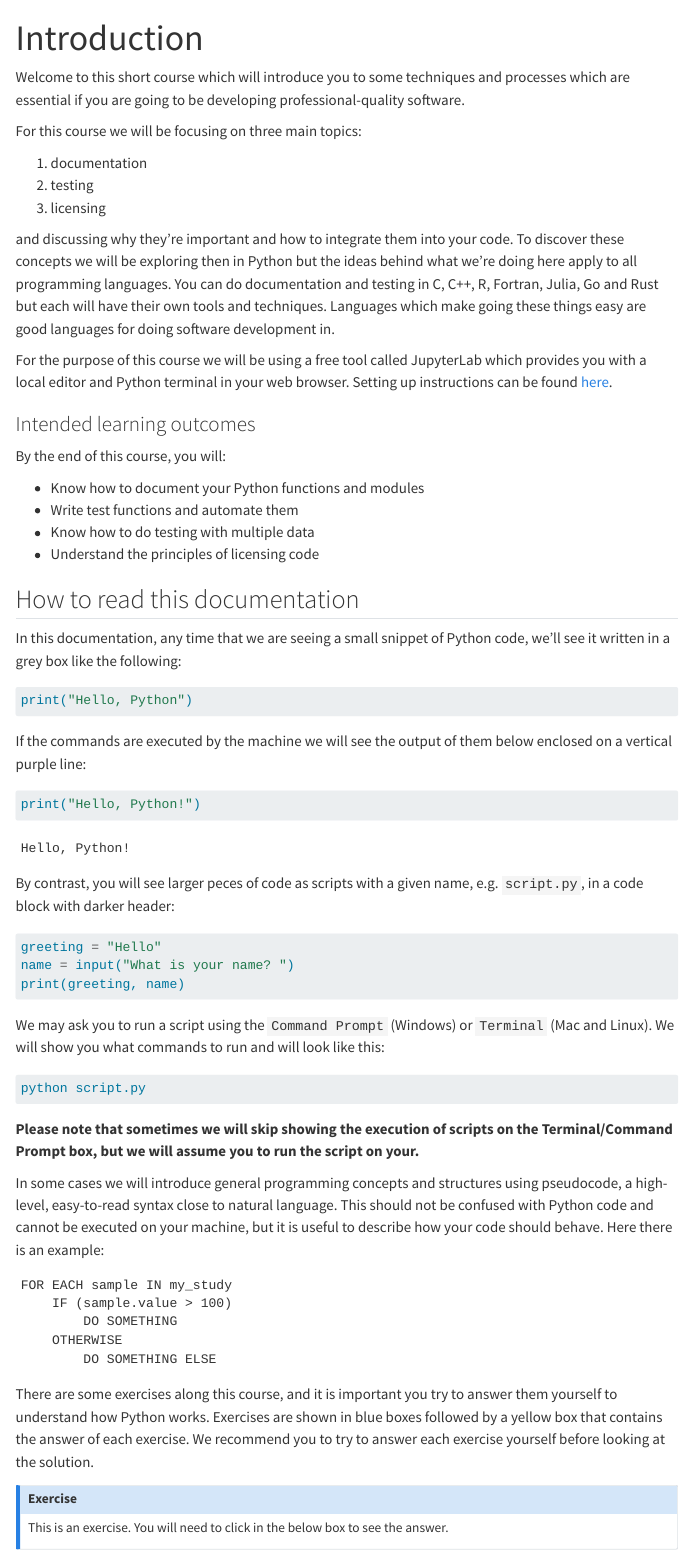
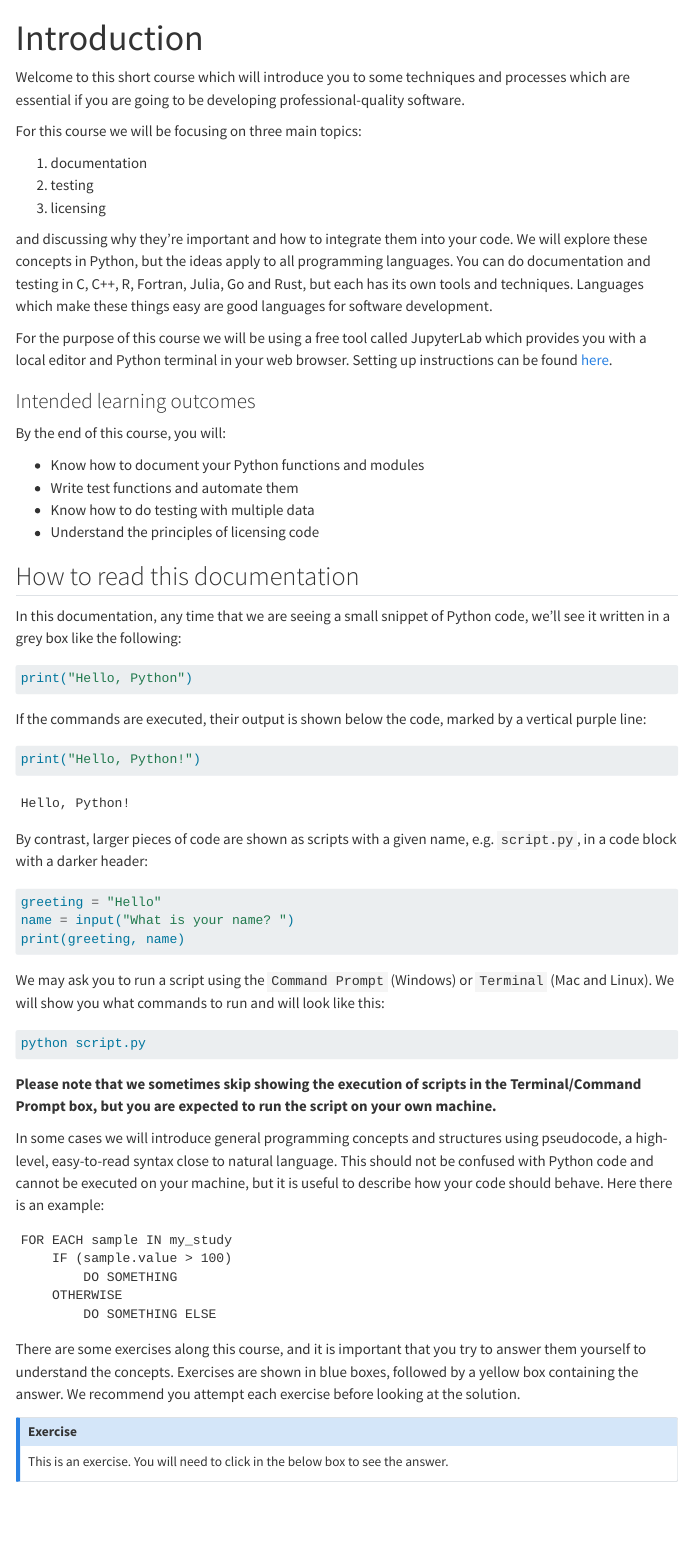
Before and after one commit to Bristol-Training/best-practices-software-engineering, a Quarto document (index.qmd): the page in a window 1100 px wide, from its top. Rendered offline with R 4.5, knitr and Pandoc in place of Quarto, with nearby package versions; menus at the side of the page are left out.

Commit message:
Update index.qmd

````diff
--- a/index.qmd
+++ b/index.qmd
@@ -10,8 +10,7 @@ For this course we will be focusing on three main topics:
 2. testing
 3. licensing
 
-and discussing why they're important and how to integrate them into your code. To discover these concepts we will be exploring then in Python but the ideas behind what we're doing here apply to all programming languages. You can do documentation and testing in C, C++, R, Fortran, Julia, Go and Rust but each will have their own tools and techniques. Languages which make going these things easy are good languages for doing software development in.
-
+and discussing why they're important and how to integrate them into your code. We will explore these concepts in Python, but the ideas apply to all programming languages. You can do documentation and testing in C, C++, R, Fortran, Julia, Go and Rust, but each has its own tools and techniques. Languages which make these things easy are good languages for software development.
 
 For the purpose of this course we will be using a free tool called JupyterLab which provides you with a local editor and Python terminal in your web browser. Setting up instructions can be found [here](./pages/001-workspace-setup.qmd).
 
@@ -33,13 +32,13 @@ In this documentation, any time that we are seeing a small snippet of Python cod
 print("Hello, Python")
 ```
 
-If the commands are executed by the machine we will see the output of them below enclosed on a vertical purple line:
+If the commands are executed, their output is shown below the code, marked by a vertical purple line:
 
 ```{python}
 print("Hello, Python!")
 ```
 
-By contrast, you will see larger peces of code as scripts with a given name, e.g. `script.py`, in a code block with darker header:
+By contrast, larger pieces of code are shown as scripts with a given name, e.g. `script.py`, in a code block with a darker header:
 
 ```{.python filename="script.py"}
 greeting = "Hello"
@@ -52,7 +51,7 @@ We may ask you to run a script using the `Command Prompt` (Windows) or `Terminal
 python script.py
 ```
 
-**Please note that sometimes we will skip showing the execution of scripts on the Terminal/Command Prompt box, but we will assume you to run the script on your.**
+**Please note that we sometimes skip showing the execution of scripts in the Terminal/Command Prompt box, but you are expected to run the script on your own machine.**
 
 In some cases we will introduce general programming concepts and structures using pseudocode, a high-level, easy-to-read syntax close to natural language. This should not be confused with Python code and cannot be executed on your machine, but it is useful to describe how your code should behave. Here there is an example:
 ```
@@ -64,7 +63,7 @@ FOR EACH sample IN my_study
 ```
 
 
-There are some exercises along this course, and it is important you try to answer them yourself to understand how Python works. Exercises are shown in blue boxes followed by a yellow box that contains the answer of each exercise. We recommend you to try to answer each exercise yourself before looking at the solution.
+There are some exercises along this course, and it is important that you try to answer them yourself to understand the concepts. Exercises are shown in blue boxes, followed by a yellow box containing the answer. We recommend you attempt each exercise before looking at the solution.
 
 ::: {#exampleN .callout-note icon=false title='Exercise'}
 This is an exercise. You will need to click in the below box to see the answer.
````
